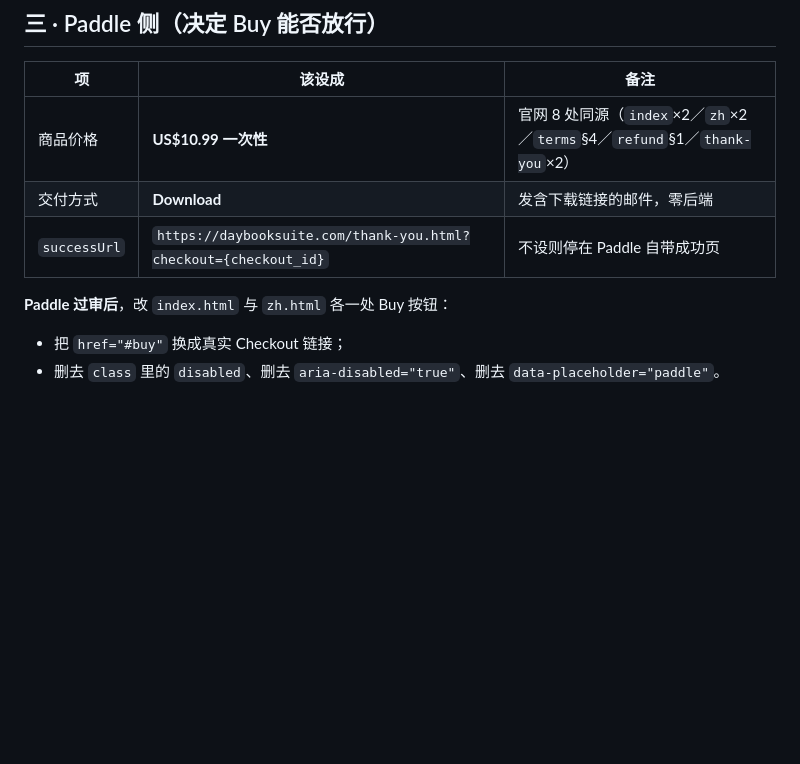
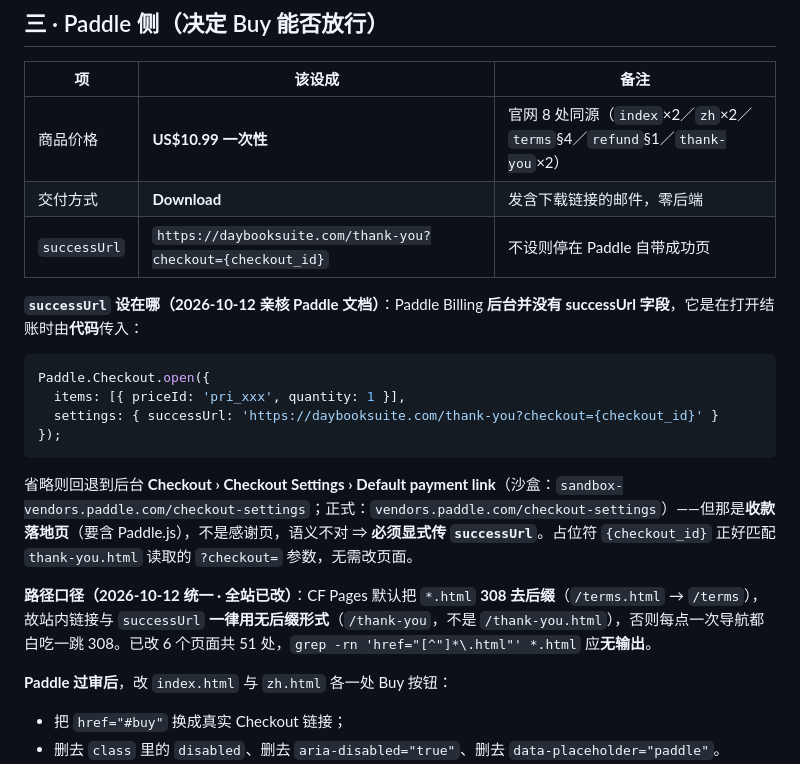
Before and after one commit to songliansheng1972/daybooksuite-site, a Markdown page: 上线清单_daybooksuite.com.md, the part around the change. Drawn GitHub-style; blank space fills up the shorter version.

Commit message:
路径口径统一：站内链接与 successUrl 去 .html（消除 CF Pages 308 跳转）

````diff
--- a/上线清单_daybooksuite.com.md
+++ b/上线清单_daybooksuite.com.md
@@ -91,7 +91,20 @@
 |---|---|---|
 | 商品价格 | **US$10.99 一次性** | 官网 8 处同源（`index`×2／`zh`×2／`terms`§4／`refund`§1／`thank-you`×2） |
 | 交付方式 | **Download** | 发含下载链接的邮件，零后端 |
-| `successUrl` | `https://daybooksuite.com/thank-you.html?checkout={checkout_id}` | 不设则停在 Paddle 自带成功页 |
+| `successUrl` | `https://daybooksuite.com/thank-you?checkout={checkout_id}` | 不设则停在 Paddle 自带成功页 |
+
+**`successUrl` 设在哪（2026-10-12 亲核 Paddle 文档）**：Paddle Billing **后台并没有 successUrl 字段**，它是在打开结账时由**代码**传入：
+
+```js
+Paddle.Checkout.open({
+  items: [{ priceId: 'pri_xxx', quantity: 1 }],
+  settings: { successUrl: 'https://daybooksuite.com/thank-you?checkout={checkout_id}' }
+});
+```
+
+省略则回退到后台 **Checkout › Checkout Settings › Default payment link**（沙盒：`sandbox-vendors.paddle.com/checkout-settings`；正式：`vendors.paddle.com/checkout-settings`）——但那是**收款落地页**（要含 Paddle.js），不是感谢页，语义不对 ⇒ **必须显式传 `successUrl`**。占位符 `{checkout_id}` 正好匹配 `thank-you.html` 读取的 `?checkout=` 参数，无需改页面。
+
+**路径口径（2026-10-12 统一 · 全站已改）**：CF Pages 默认把 `*.html` **308 去后缀**（`/terms.html` → `/terms`），故站内链接与 `successUrl` **一律用无后缀形式**（`/thank-you`，不是 `/thank-you.html`），否则每点一次导航都白吃一跳 308。已改 6 个页面共 51 处，`grep -rn 'href="[^"]*\.html"' *.html` 应**无输出**。
 
 **Paddle 过审后**，改 `index.html` 与 `zh.html` 各一处 Buy 按钮：
 - 把 `href="#buy"` 换成真实 Checkout 链接；
````
